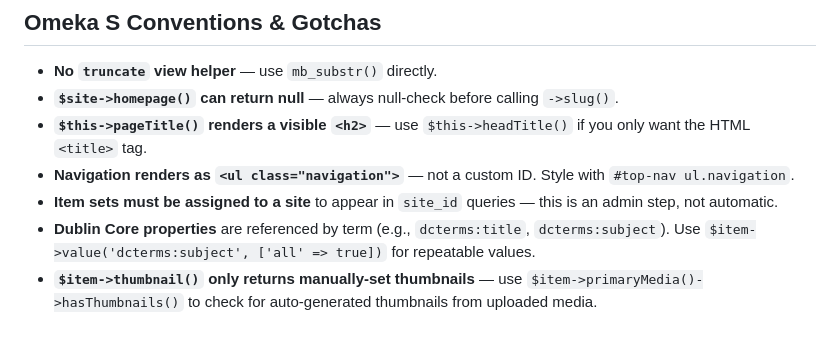
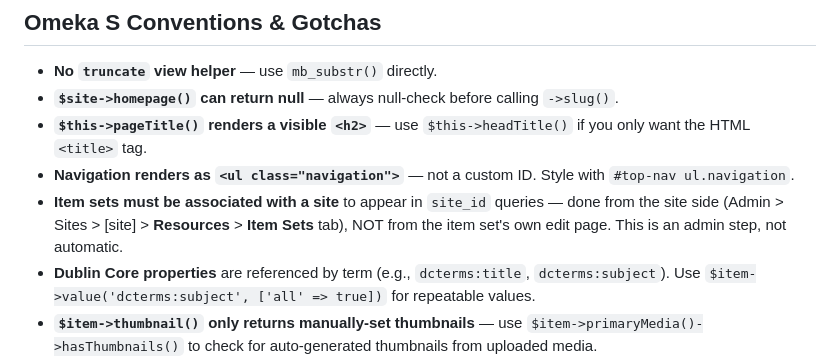
Before and after one commit to chnm/ahs-voices, a Markdown page: CLAUDE.md, the part around the change. Rendered like a GitHub page; blank space fills up the shorter version.

```diff
--- a/CLAUDE.md
+++ b/CLAUDE.md
@@ -58,7 +58,7 @@ Single stylesheet at `theme/asset/css/style.css` with CSS custom properties for
 - **`$site->homepage()` can return null** — always null-check before calling `->slug()`.
 - **`$this->pageTitle()` renders a visible `<h2>`** — use `$this->headTitle()` if you only want the HTML `<title>` tag.
 - **Navigation renders as `<ul class="navigation">`** — not a custom ID. Style with `#top-nav ul.navigation`.
-- **Item sets must be assigned to a site** to appear in `site_id` queries — this is an admin step, not automatic.
+- **Item sets must be associated with a site** to appear in `site_id` queries — done from the site side (Admin > Sites > [site] > **Resources** > **Item Sets** tab), NOT from the item set's own edit page. This is an admin step, not automatic.
 - **Dublin Core properties** are referenced by term (e.g., `dcterms:title`, `dcterms:subject`). Use `$item->value('dcterms:subject', ['all' => true])` for repeatable values.
 - **`$item->thumbnail()` only returns manually-set thumbnails** — use `$item->primaryMedia()->hasThumbnails()` to check for auto-generated thumbnails from uploaded media.
 - **Media uploads via API** require multipart form data with `file_index: 0` in the JSON payload.
```
Also changed, not shown: docs/requirements.md (+1 -1 lines).
